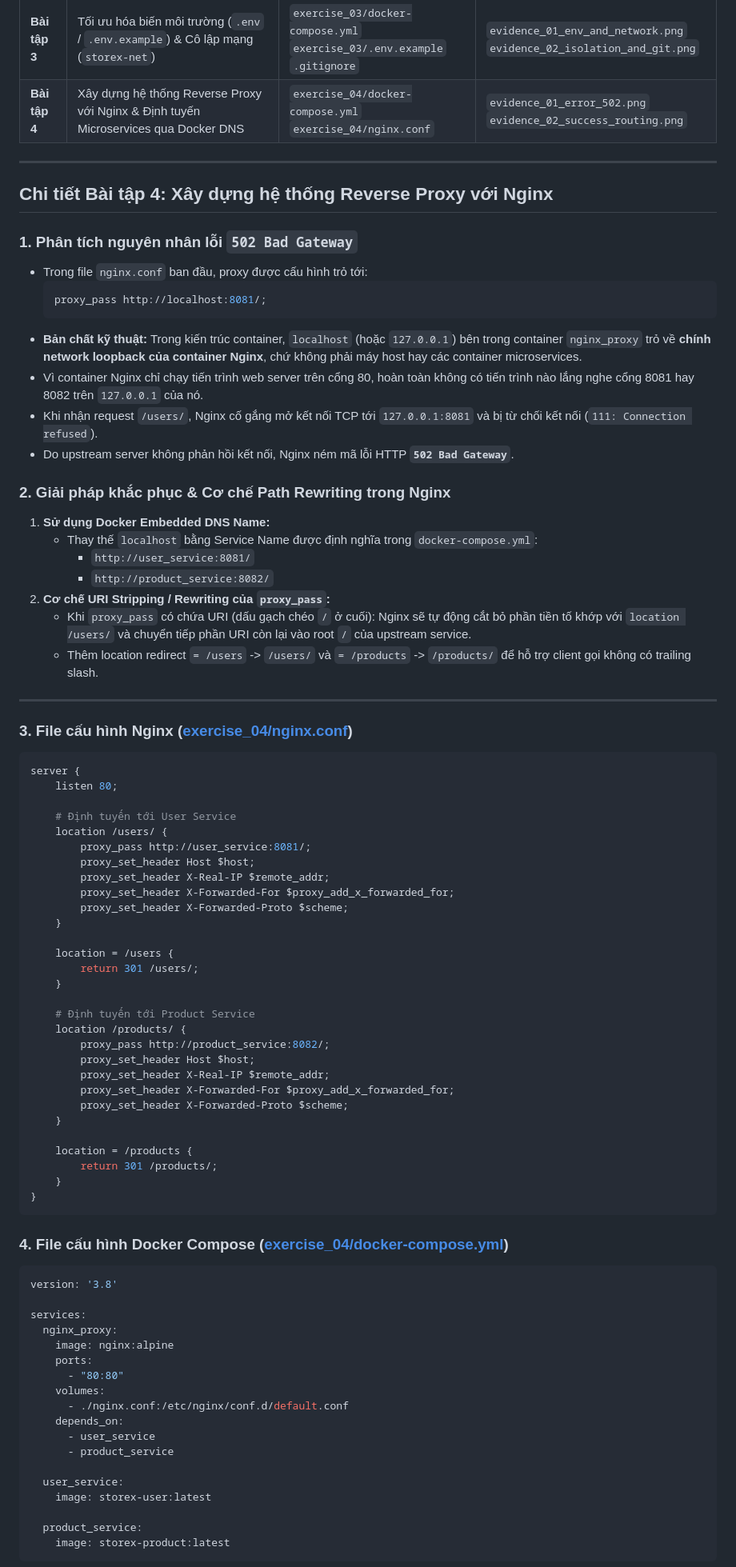
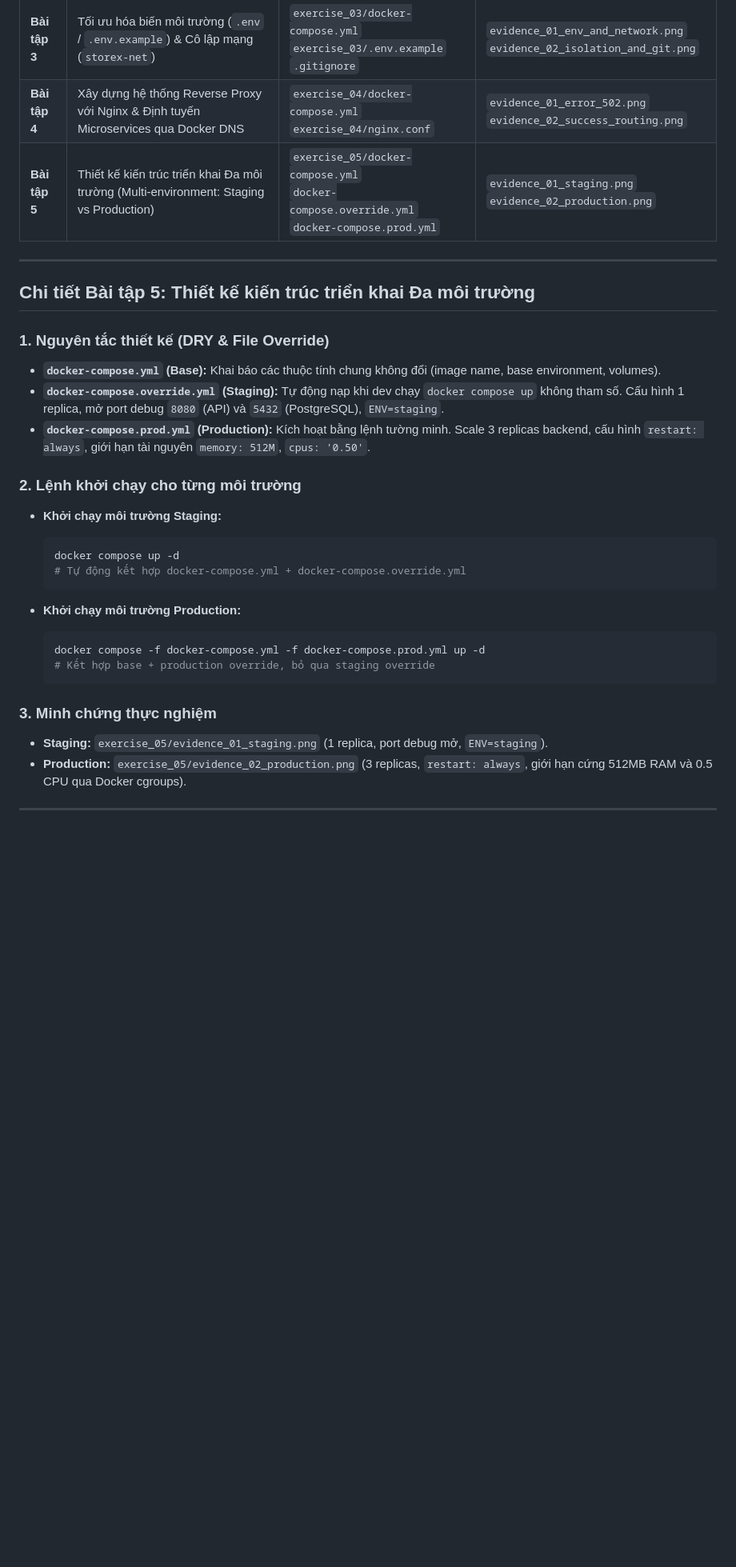
Before and after one commit to NamNT2942003/4, a Markdown page: README.md, the part around one of its changes. Shown at 80% size. Rendered like a GitHub page; blank space fills up the shorter version.

Commit message:
feat(exercise_05): implement multi-environment architecture with staging override and production replicas

````diff
--- a/README.md
+++ b/README.md
@@ -14,86 +14,34 @@
 | **Bài tập 2** | Quản lý dữ liệu bền vững (Volumes) và Dependency với Healthcheck (`service_healthy`) | `exercise_02/docker-compose.yml`<br>`HEALTHCHECK_EXPLANATION.md` | `evidence_01_startup_dependency.png`<br>`evidence_02_data_persistence.png` |
 | **Bài tập 3** | Tối ưu hóa biến môi trường (`.env` / `.env.example`) & Cô lập mạng (`storex-net`) | `exercise_03/docker-compose.yml`<br>`exercise_03/.env.example`<br>`.gitignore` | `evidence_01_env_and_network.png`<br>`evidence_02_isolation_and_git.png` |
 | **Bài tập 4** | Xây dựng hệ thống Reverse Proxy với Nginx & Định tuyến Microservices qua Docker DNS | `exercise_04/docker-compose.yml`<br>`exercise_04/nginx.conf` | `evidence_01_error_502.png`<br>`evidence_02_success_routing.png` |
+| **Bài tập 5** | Thiết kế kiến trúc triển khai Đa môi trường (Multi-environment: Staging vs Production) | `exercise_05/docker-compose.yml`<br>`docker-compose.override.yml`<br>`docker-compose.prod.yml` | `evidence_01_staging.png`<br>`evidence_02_production.png` |
 
 ---
 
-## Chi tiết Bài tập 4: Xây dựng hệ thống Reverse Proxy với Nginx
+## Chi tiết Bài tập 5: Thiết kế kiến trúc triển khai Đa môi trường
 
-### 1. Phân tích nguyên nhân lỗi `502 Bad Gateway`
-- Trong file `nginx.conf` ban đầu, proxy được cấu hình trỏ tới:
-  ```nginx
-  proxy_pass http://localhost:8081/;
+### 1. Nguyên tắc thiết kế (DRY & File Override)
+- **`docker-compose.yml` (Base):** Khai báo các thuộc tính chung không đổi (image name, base environment, volumes).
+- **`docker-compose.override.yml` (Staging):** Tự động nạp khi dev chạy `docker compose up` không tham số. Cấu hình 1 replica, mở port debug `8080` (API) và `5432` (PostgreSQL), `ENV=staging`.
+- **`docker-compose.prod.yml` (Production):** Kích hoạt bằng lệnh tường minh. Scale 3 replicas backend, cấu hình `restart: always`, giới hạn tài nguyên `memory: 512M`, `cpus: '0.50'`.
+
+### 2. Lệnh khởi chạy cho từng môi trường
+
+* **Khởi chạy môi trường Staging:**
+  ```bash
+  docker compose up -d
+  # Tự động kết hợp docker-compose.yml + docker-compose.override.yml
   ```
-- **Bản chất kỹ thuật:** Trong kiến trúc container, `localhost` (hoặc `127.0.0.1`) bên trong container `nginx_proxy` trỏ về **chính network loopback của container Nginx**, chứ không phải máy host hay các container microservices.
-- Vì container Nginx chỉ chạy tiến trình web server trên cổng 80, hoàn toàn không có tiến trình nào lắng nghe cổng 8081 hay 8082 trên `127.0.0.1` của nó.
-- Khi nhận request `/users/`, Nginx cố gắng mở kết nối TCP tới `127.0.0.1:8081` và bị từ chối kết nối (`111: Connection refused`).
-- Do upstream server không phản hồi kết nối, Nginx ném mã lỗi HTTP **`502 Bad Gateway`**.
 
-### 2. Giải pháp khắc phục & Cơ chế Path Rewriting trong Nginx
-1. **Sử dụng Docker Embedded DNS Name:**
-   - Thay thế `localhost` bằng Service Name được định nghĩa trong `docker-compose.yml`:
-     - `http://user_service:8081/`
-     - `http://product_service:8082/`
-2. **Cơ chế URI Stripping / Rewriting của `proxy_pass`:**
-   - Khi `proxy_pass` có chứa URI (dấu gạch chéo `/` ở cuối): Nginx sẽ tự động cắt bỏ phần tiền tố khớp với `location /users/` và chuyển tiếp phần URI còn lại vào root `/` của upstream service.
-   - Thêm location redirect `= /users` -> `/users/` và `= /products` -> `/products/` để hỗ trợ client gọi không có trailing slash.
+* **Khởi chạy môi trường Production:**
+  ```bash
+  docker compose -f docker-compose.yml -f docker-compose.prod.yml up -d
+  # Kết hợp base + production override, bỏ qua staging override
+  ```
+
+### 3. Minh chứng thực nghiệm
+- **Staging:** `exercise_05/evidence_01_staging.png` (1 replica, port debug mở, `ENV=staging`).
+- **Production:** `exercise_05/evidence_02_production.png` (3 replicas, `restart: always`, giới hạn cứng 512MB RAM và 0.5 CPU qua Docker cgroups).
 
 ---
 
-### 3. File cấu hình Nginx ([exercise_04/nginx.conf](file:///C:/Devop/4/exercise_04/nginx.conf))
-
-```nginx
-server {
-    listen 80;
-
-    # Định tuyến tới User Service
-    location /users/ {
-        proxy_pass http://user_service:8081/;
-        proxy_set_header Host $host;
-        proxy_set_header X-Real-IP $remote_addr;
-        proxy_set_header X-Forwarded-For $proxy_add_x_forwarded_for;
-        proxy_set_header X-Forwarded-Proto $scheme;
-    }
-
-    location = /users {
-        return 301 /users/;
-    }
-
-    # Định tuyến tới Product Service
-    location /products/ {
-        proxy_pass http://product_service:8082/;
-        proxy_set_header Host $host;
-        proxy_set_header X-Real-IP $remote_addr;
-        proxy_set_header X-Forwarded-For $proxy_add_x_forwarded_for;
-        proxy_set_header X-Forwarded-Proto $scheme;
-    }
-
-    location = /products {
-        return 301 /products/;
-    }
-}
-```
-
-### 4. File cấu hình Docker Compose ([exercise_04/docker-compose.yml](file:///C:/Devop/4/exercise_04/docker-compose.yml))
-
-```yaml
-version: '3.8'
-
-services:
-  nginx_proxy:
-    image: nginx:alpine
-    ports:
-      - "80:80"
-    volumes:
-      - ./nginx.conf:/etc/nginx/conf.d/default.conf
-    depends_on:
-      - user_service
-      - product_service
-
-  user_service:
-    image: storex-user:latest
-
-  product_service:
-    image: storex-product:latest
-```
-
````
Also changed, not shown: other parts of README.md (+5 -68 lines), exercise_05/README.md (added, +170 -0 lines), exercise_05/evidence_01_staging.png (added), exercise_05/evidence_02_production.png (added), 10 other files.
